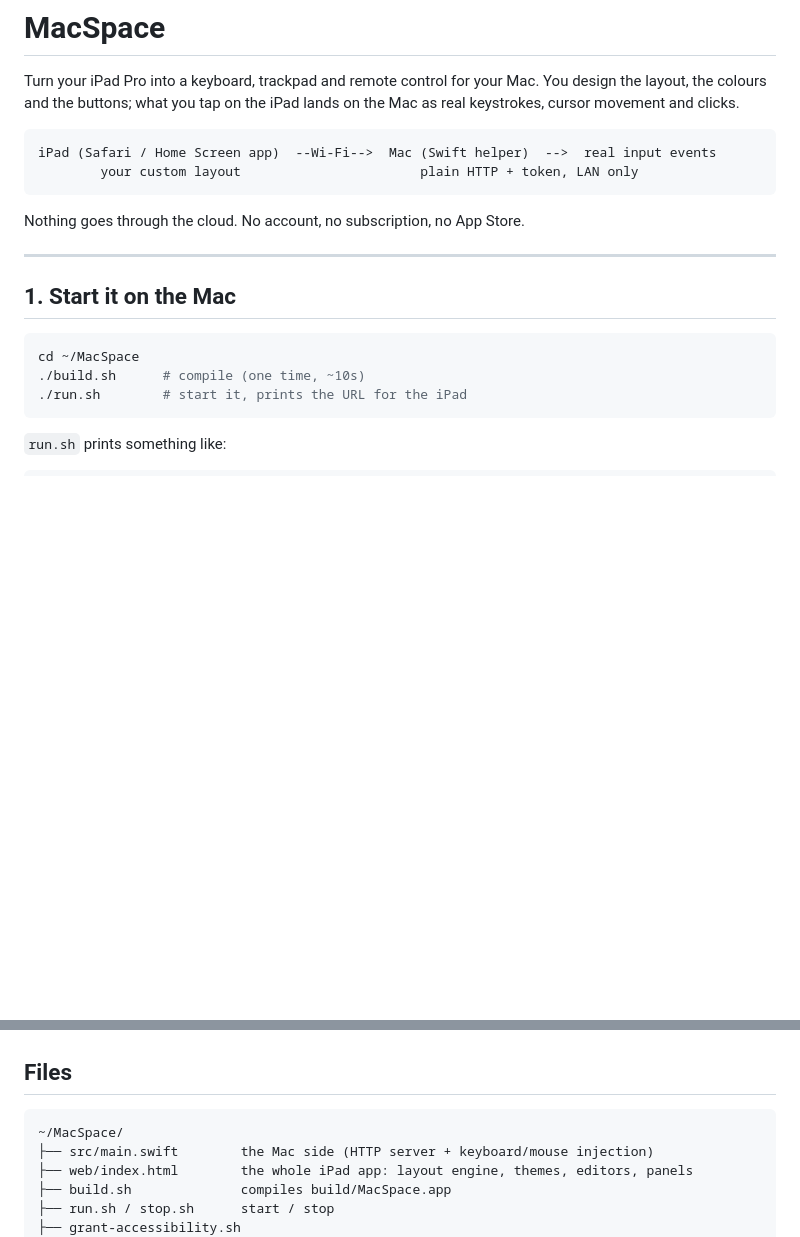
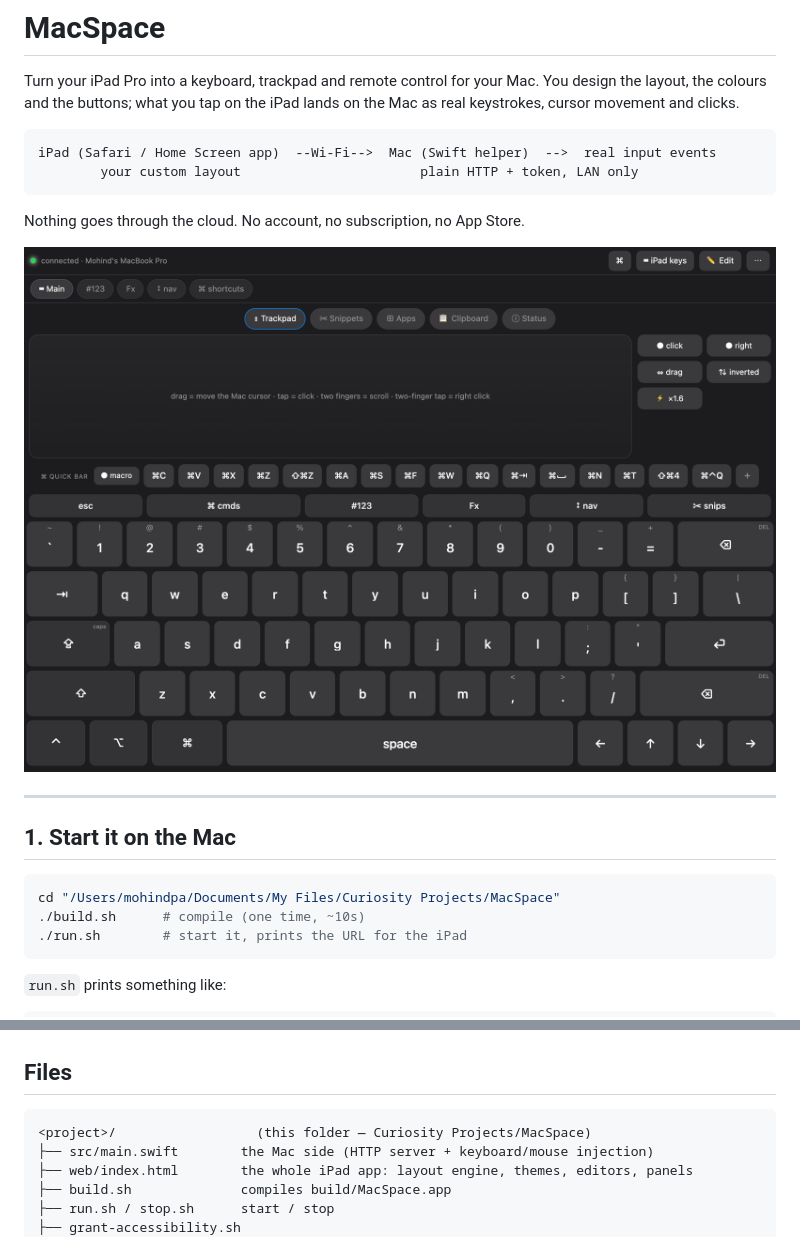
Before and after one commit to mohindpa/MacSpace, a Markdown page: README.md, 2 parts joined by grey strips. Rendered like a GitHub page; pictures changed too: preview.png (added); blank space fills up the shorter version.

Commit message:
Move into Curiosity Projects, add screenshot to README

````diff
--- a/README.md
+++ b/README.md
@@ -11,12 +11,14 @@ iPad (Safari / Home Screen app)  --Wi-Fi-->  Mac (Swift helper)  -->  real input
 
 Nothing goes through the cloud. No account, no subscription, no App Store.
 
+![MacSpace on an iPad](preview.png)
+
 ---
 
 ## 1. Start it on the Mac
 
 ```bash
-cd ~/MacSpace
+cd "/Users/mohindpa/Documents/My Files/Curiosity Projects/MacSpace"
 ./build.sh      # compile (one time, ~10s)
 ./run.sh        # start it, prints the URL for the iPad
 ```
@@ -135,7 +137,7 @@ CoreGraphics keyboard events — which is exactly how the App Store apps do it t
 ## Files
 
 ```
-~/MacSpace/
+<project>/                  (this folder — Curiosity Projects/MacSpace)
 ├── src/main.swift        the Mac side (HTTP server + keyboard/mouse injection)
 ├── web/index.html        the whole iPad app: layout engine, themes, editors, panels
 ├── build.sh              compiles build/MacSpace.app
````
Also changed, not shown: 1 other file.
